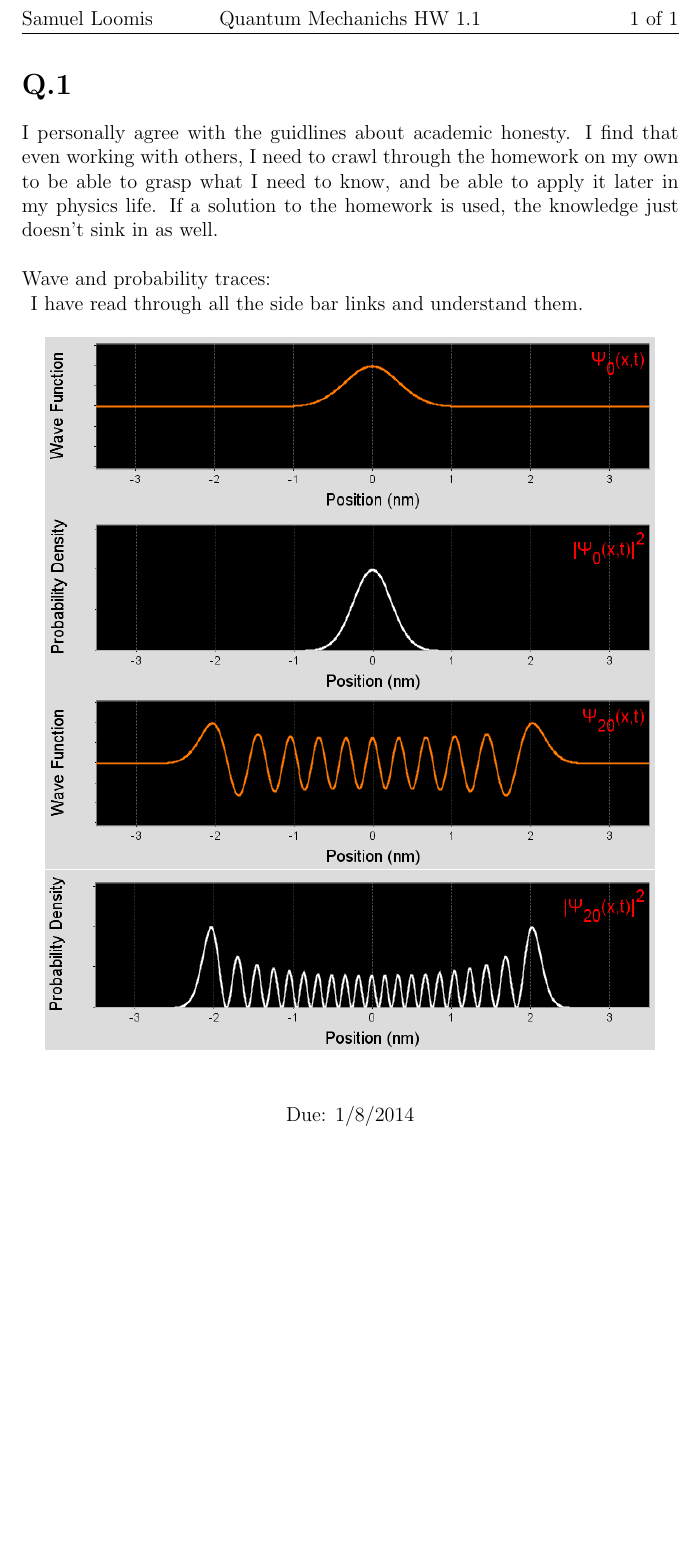
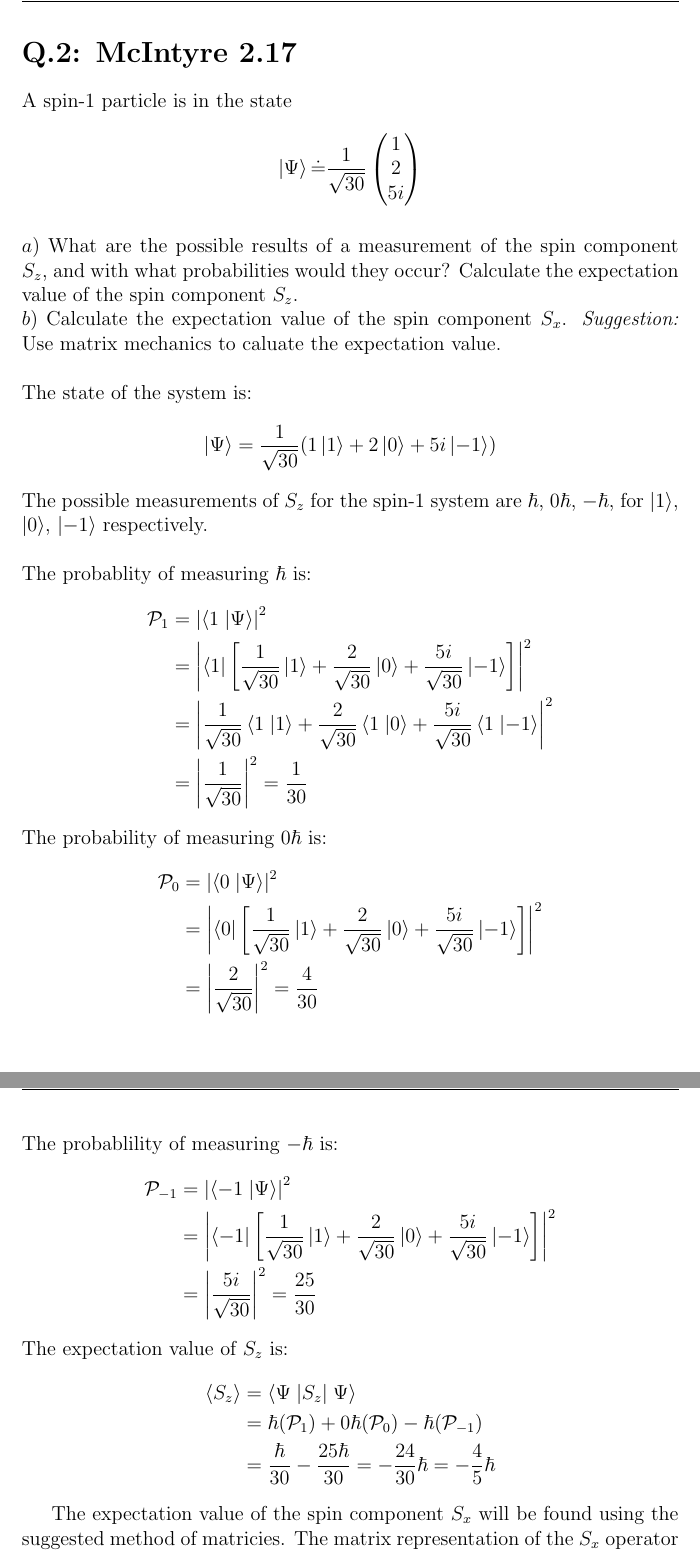
Before and after one commit to loomiss/Homework, a LaTeX document (Quantum Mechanics/QM1.tex): part of the page before the commit and two parts of pages 1 and 2 of 3 after it, the two joined at a grey line, cut at the place of the change, the shorter picture padded with empty space. Compiled offline with pdfLaTeX.

Commit message:
Send to School

```diff
--- a/Quantum Mechanics/QM1.tex
+++ b/Quantum Mechanics/QM1.tex
@@ -11,4 +11,3 @@
 
 \lhead{Samuel Loomis}
 \setlength{\headheight}{15pt}
-\chead{Quantum Mechanichs HW 1.1}
@@ -18,15 +18,48 @@
 \rfoot{}
 
 \begin{document}
-\section*{Q.1}
-I personally agree with the guidlines about academic honesty.  I find that even working with others, I need to crawl through the homework on my own to be able to grasp what I need to know, and be able to apply it later in my physics life.  If a solution to the homework is used, the knowledge just doesn't sink in as well.
-\\ \\
-Wave and probability traces:\\
-\begin{figure}[h]
-\centering
-\includegraphics[width=5in]{Ground_Wave.png}
-\includegraphics[width=5in]{Ground_Probability.png}
-\includegraphics[width=5in]{20_Wave.png}
-\includegraphics[width=5in]{20_Probability.png}
-\end{figure}
-I have read through all the side bar links and understand them.
+\section*{Q.2: McIntyre 2.17}
+A spin-1 particle is in the state
+\begin{align*}
+\left|\Psi\right>\dot =\frac{1}{\sqrt{30}}\begin{pmatrix}
+1\\
+2\\
+5i
+\end{pmatrix}
+\end{align*}\\
+$a)$ What are the possible results of a measurement of the spin component $S_z$, and with what probabilities would they occur?  Calculate the expectation value of the spin component $S_z$.\\
+$b)$ Calculate the expectation value of the spin component $S_x$. \textit{Suggestion:} Use matrix mechanics to caluate the expectation value.\\
+\\
+The state of the system is:
+\begin{align*}
+\left|\Psi\right>=\frac{1}{\sqrt{30}}(1\left|1\right>+2\left|0\right>+5i\left|-1\right>)
+\end{align*}
+The possible measurements of $S_z$ for the spin-1 system are $\hbar$, $0\hbar$, $-\hbar$, for $\left|1\right>$, $\left|0\right>$, $\left|-1\right>$ respectively.\\ \\
+The probablity of measuring $\hbar$ is:
+\begin{align*}
+\mathcal{P}_1&=\left|\left<1\right.\left|\Psi\right>\right|^2\\
+&=\left|\left<1\right|\left[\frac{1}{\sqrt{30}}\left|1\right>+\frac{2}{\sqrt{3  0}}\left|0\right>+\frac{5i}{\sqrt{30}}\left|-1\right>\right]\right|^2\\
+&=\left|\frac{1}{\sqrt{30}}\left<1\right.\left|1\right>+\frac{2}{\sqrt{30}}\left<1\right.\left|0\right>+\frac{5i}{\sqrt{30}}\left<1\right.\left|-1\right>\right|^2\\
+  &=\left|\frac{1}{\sqrt{30}}\right|^2=\frac{1}{30}
+\end{align*}
+The probability of measuring $0\hbar$ is:
+\begin{align*}
+\mathcal{P}_0&=\left|\left<0\right.\left|\Psi\right>\right|^2\\
+&=\left|\left<0\right|\left[\frac{1}{\sqrt{30}}\left|1\right>+\frac{2}{\sqrt{3  0}}\left|0\right>+\frac{5i}{\sqrt{30}}\left|-1\right>\right]\right|^2\\
+&=\left|\frac{2}{\sqrt{30}}\right|^2=\frac{4}{30}
+\end{align*}
+The probablility of measuring $-\hbar$ is:
+\begin{align*}
+\mathcal{P}_{-1}&=\left|\left<-1\right.\left|\Psi\right>\right|^2\\
+&=\left|\left<-1\right|\left[\frac{1}{\sqrt{30}}\left|1\right>+\frac{2}{\sqrt{3  0}}\left|0\right>+\frac{5i}{\sqrt{30}}\left|-1\right>\right]\right|^2\\
+&=\left|\frac{5i}{\sqrt{30}}\right|^2=\frac{25}{30}
+\end{align*}
+The expectation value of $S_z$ is:
+\begin{align*}
+\left<S_z\right>&=\left<\Psi\right.\left|S_z\right|\left.\Psi\right>\\
+&=\hbar(\mathcal{P}_1)+0\hbar(\mathcal{P}_0)-\hbar(\mathcal{P}_{-1})\\
+&=\frac{\hbar}{30}-\frac{25\hbar}{30}=-\frac{24}{30}\hbar=-\frac{4}{5}\hbar
+\end{align*}
+
+The expectation value of the spin component $S_x$ will be found using the suggested method of matricies.  The matrix representation of the $S_x$ operator is:
+\begin{align*}
```
Also changed, not shown: Quantum Mechanics/QM1.pdf, Quantum Mechanics/QM1.tex (56 more changed lines), 2 other files.
